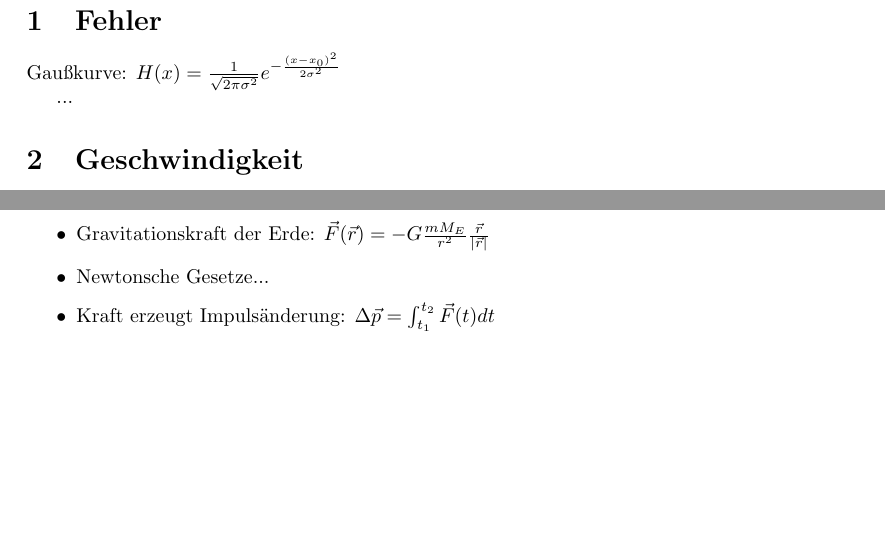
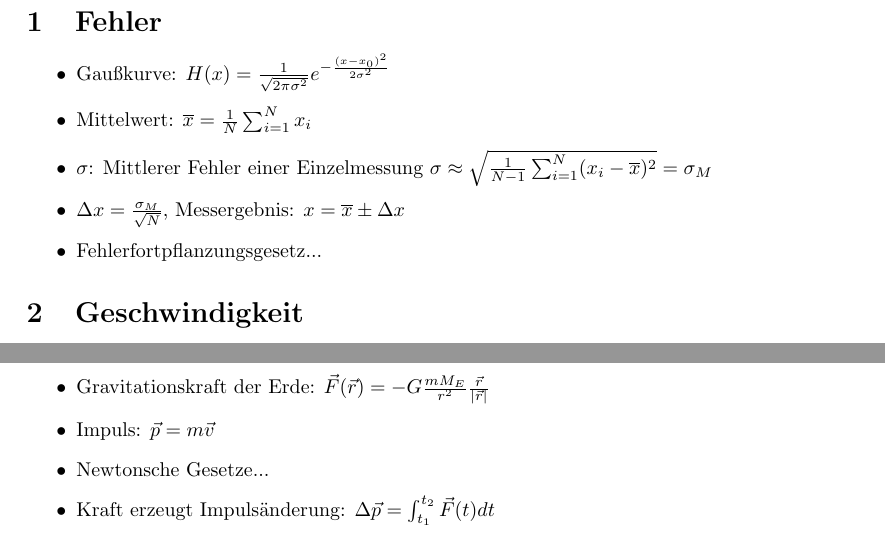
Before and after one commit to MackieLoeffel/physik, a LaTeX document (Formeln.tex): two parts of pages 1 and 2 of 6, joined at a grey line, cut so that both start at the same text, the shorter picture padded with empty space. Compiled offline with pdfLaTeX.

Commit message:
more formulas

```diff
--- a/Formeln.tex
+++ b/Formeln.tex
@@ -14,10 +14,17 @@
 \section{Fehler}
 \label{sec:fehler}
 
+\begin{itemize}
+\item Gaußkurve:
+  $H(x) =
+  \frac{1}{\sqrt{2\pi\sigma^{2}}}e^{-\frac{(x-x_{0})^{2}}{2\sigma^{2}}}$
+\item Mittelwert: $\overline{x} = \frac{1}{N}\sum_{i=1}^N x_i$
+\item $\sigma$: Mittlerer Fehler einer Einzelmessung $\sigma \approx \sqrt{\frac{1}{N-1}\sum^N_{i=1}(x_i - \overline{x})^2} = \sigma_M $
 
-Gaußkurve: $H(x) = \frac{1}{\sqrt{2\pi\sigma^{2}}}e^{-\frac{(x-x_{0})^{2}}{2\sigma^{2}}}$
-
-...
+\item $\Delta x = \frac{\sigma_M}{\sqrt{N}}$,
+  Messergebnis: $x = \overline{x} \pm \Delta x$
+\item Fehlerfortpflanzungsgesetz...
+\end{itemize}
 
 \section{Geschwindigkeit}
 \label{sec:geschwindigkeit}
@@ -57,6 +64,7 @@ Gaußkurve: $H(x) = \frac{1}{\sqrt{2\pi\sigma^{2}}}e^{-\frac{(x-x_{0})^{2}}{2\si
 \item Gleitreibung: $|\vec{F}_G| = \mu_G |\vec{F}_N|$, $\mu_G < \mu_H$
 \item Rollreibung: $|\vec{F}_R| = \mu_R |\vec{F}_N|$ ???
 \item Gravitationskraft der Erde: $\vec{F}(\vec{r}) = -G\frac{mM_E}{r^2} \frac{\vec{r}}{|\vec{r}|}$
+\item Impuls: $\vec{p} = m \vec{v}$
 \item Newtonsche Gesetze...
 \item Kraft erzeugt Impulsänderung: $\Delta \vec{p} = \int_{t_1}^{t_2}\vec{F}(t)dt$
 \item Umgekehrt: $\frac{d\vec{p}}{dt} = \vec{F}_{ext}$
```
